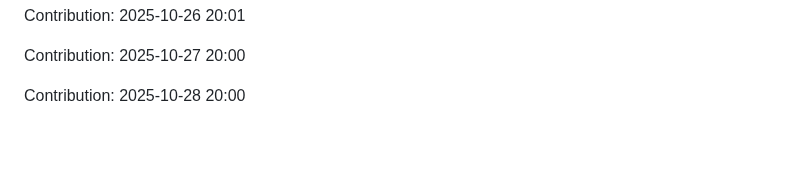
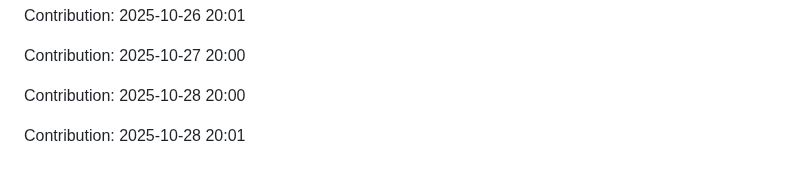
Before and after one commit to iKnowLab-Projects/IITP_AGI_STT, a Markdown page: README.md, the part around the change. GitHub-like rendering; blank space fills up the shorter version.

Commit message:
"Contribution: 2025-10-28 20:01"

```diff
--- a/README.md
+++ b/README.md
@@ -395,3 +395,5 @@ Contribution: 2025-10-26 20:01
 Contribution: 2025-10-27 20:00
 
 Contribution: 2025-10-28 20:00
+
+Contribution: 2025-10-28 20:01
```
